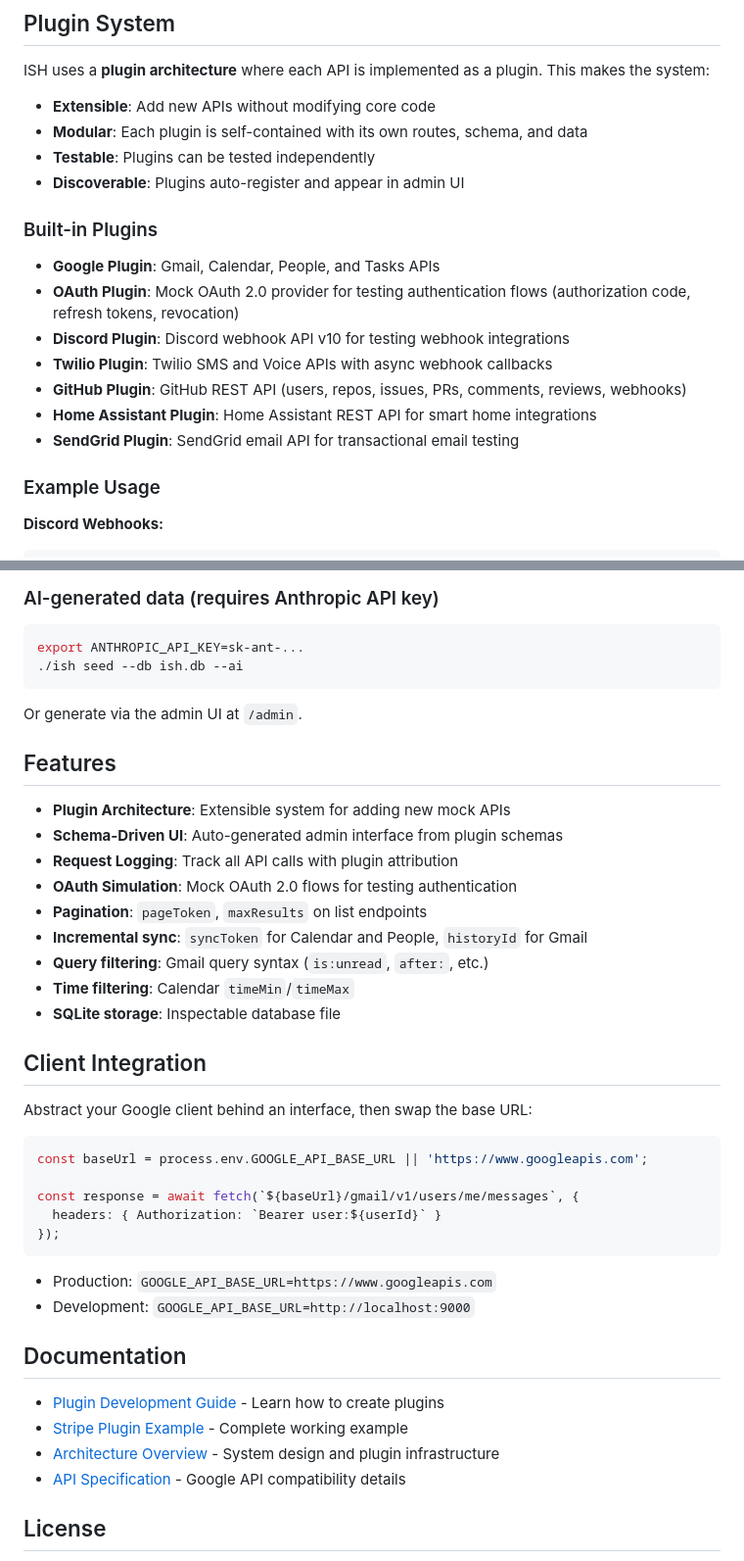
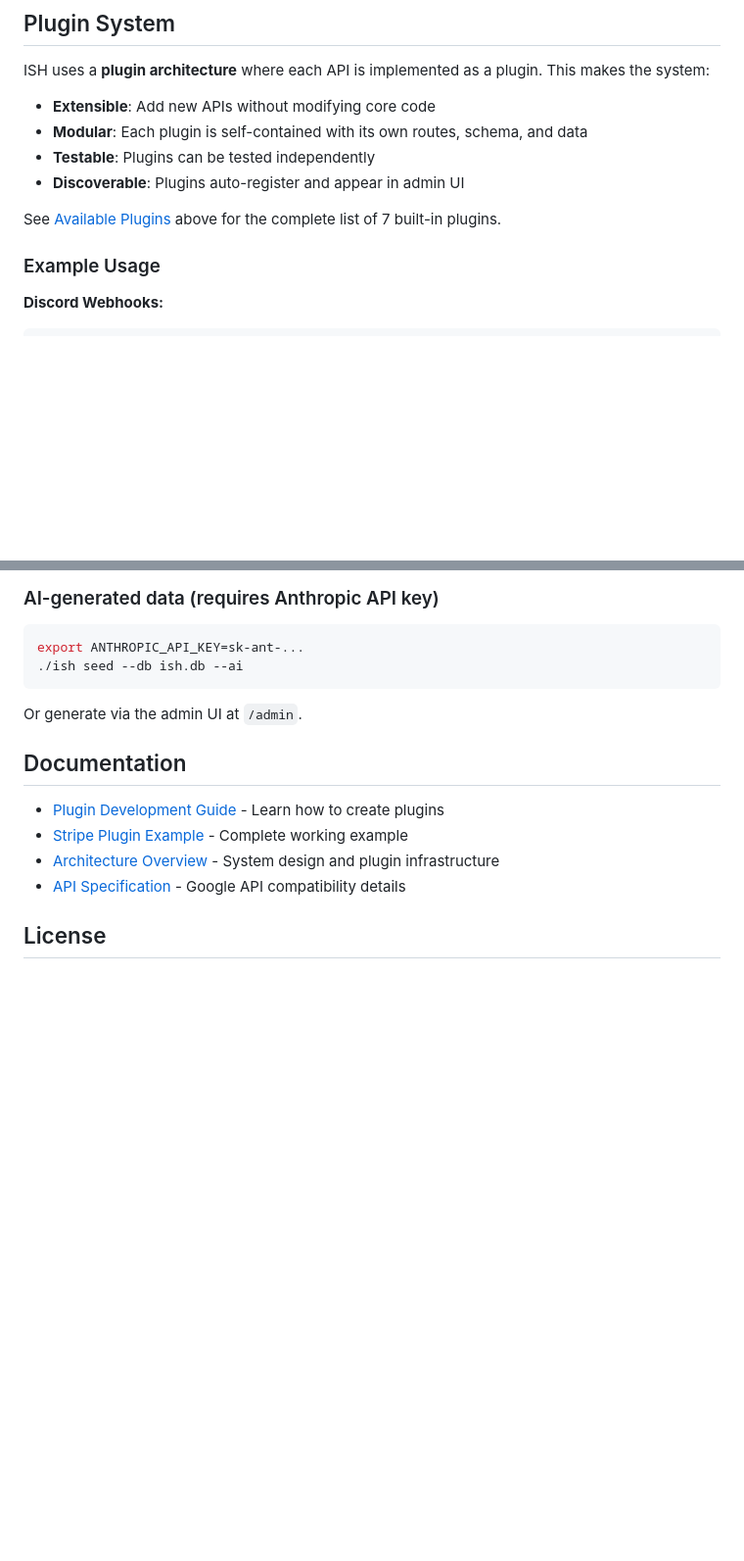
Before and after one commit to 2389-research/ish, a Markdown page: README.md, 2 parts joined by grey strips. Shown at 98% size. Rendered like a GitHub page; blank space fills up the shorter version.

````diff
--- a/README.md
+++ b/README.md
@@ -119,15 +156,7 @@ ISH uses a **plugin architecture** where each API is implemented as a plugin. Th
 - **Testable**: Plugins can be tested independently
 - **Discoverable**: Plugins auto-register and appear in admin UI
 
-### Built-in Plugins
-
-- **Google Plugin**: Gmail, Calendar, People, and Tasks APIs
-- **OAuth Plugin**: Mock OAuth 2.0 provider for testing authentication flows (authorization code, refresh tokens, revocation)
-- **Discord Plugin**: Discord webhook API v10 for testing webhook integrations
-- **Twilio Plugin**: Twilio SMS and Voice APIs with async webhook callbacks
-- **GitHub Plugin**: GitHub REST API (users, repos, issues, PRs, comments, reviews, webhooks)
-- **Home Assistant Plugin**: Home Assistant REST API for smart home integrations
-- **SendGrid Plugin**: SendGrid email API for transactional email testing
+See [Available Plugins](#available-plugins) above for the complete list of 7 built-in plugins.
 
 ### Example Usage
 
@@ -211,33 +240,6 @@ export ANTHROPIC_API_KEY=sk-ant-...
 
 Or generate via the admin UI at `/admin`.
 
-## Features
-
-- **Plugin Architecture**: Extensible system for adding new mock APIs
-- **Schema-Driven UI**: Auto-generated admin interface from plugin schemas
-- **Request Logging**: Track all API calls with plugin attribution
-- **OAuth Simulation**: Mock OAuth 2.0 flows for testing authentication
-- **Pagination**: `pageToken`, `maxResults` on list endpoints
-- **Incremental sync**: `syncToken` for Calendar and People, `historyId` for Gmail
-- **Query filtering**: Gmail query syntax (`is:unread`, `after:`, etc.)
-- **Time filtering**: Calendar `timeMin`/`timeMax`
-- **SQLite storage**: Inspectable database file
-
-## Client Integration
-
-Abstract your Google client behind an interface, then swap the base URL:
-
-```typescript
-const baseUrl = process.env.GOOGLE_API_BASE_URL || 'https://www.googleapis.com';
-
-const response = await fetch(`${baseUrl}/gmail/v1/users/me/messages`, {
-  headers: { Authorization: `Bearer user:${userId}` }
-});
-```
-
-- Production: `GOOGLE_API_BASE_URL=https://www.googleapis.com`
-- Development: `GOOGLE_API_BASE_URL=http://localhost:9000`
-
 ## Documentation
 
 - [Plugin Development Guide](./docs/plugins/DEVELOPMENT.md) - Learn how to create plugins
````
Also changed, not shown: other parts of README.md (+47 -10 lines).
